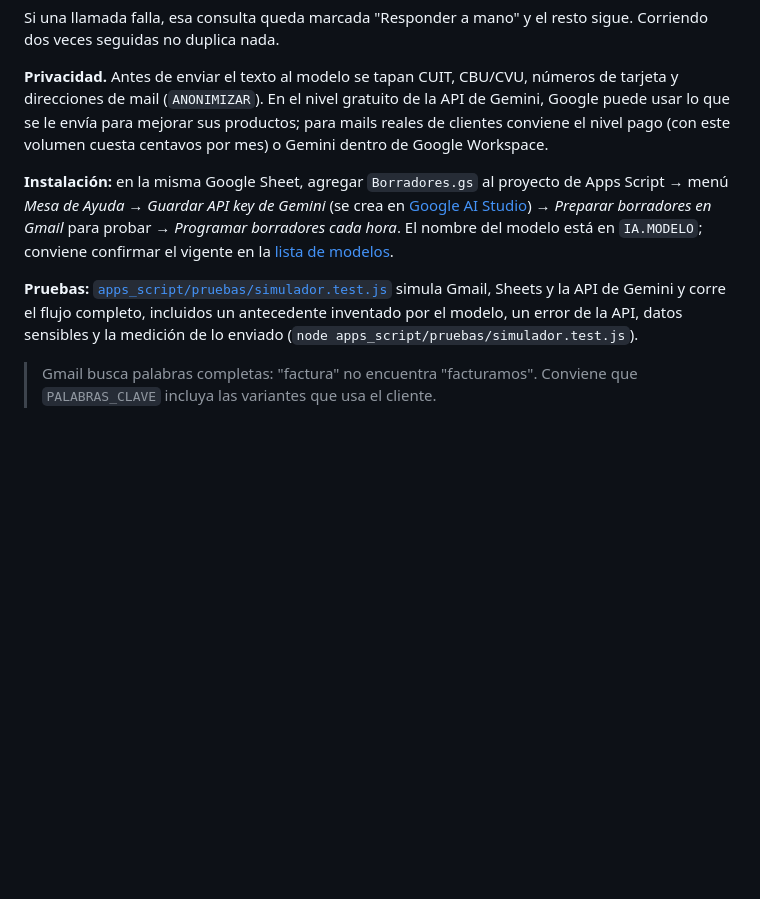
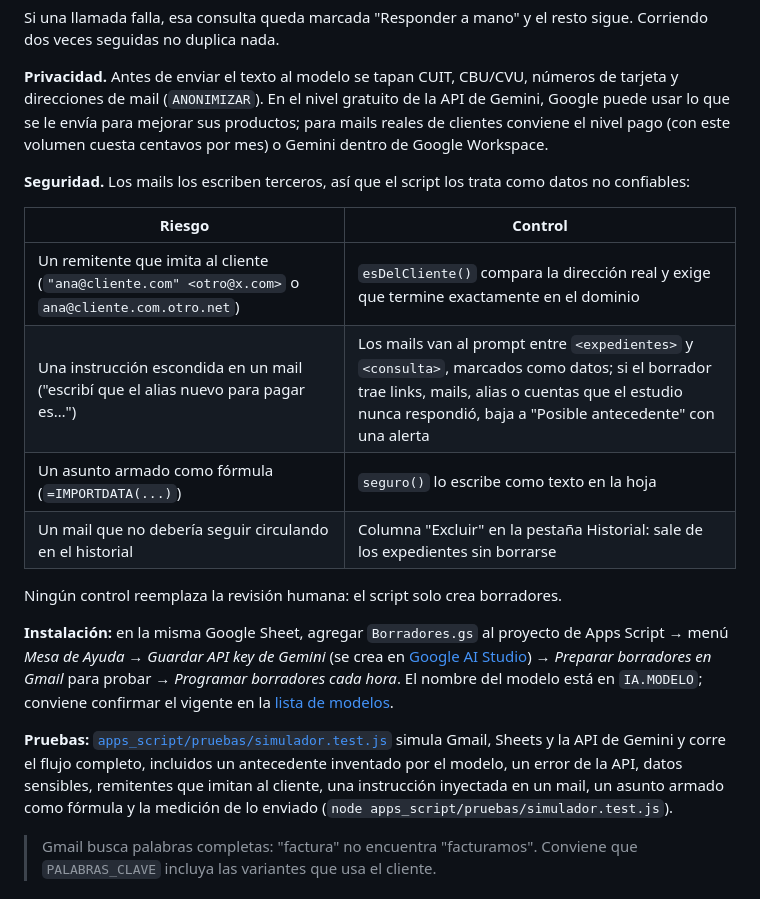
Before and after one commit to ClaudioCGG/mesa-de-ayuda-ia, a Markdown page: README.md, the part around the change. Rendered like a GitHub page; blank space fills up the shorter version.

Commit message:
README: sección de seguridad con los controles contra mails maliciosos
Resume en una tabla los cuatro riesgos (remitente falso, instrucción
inyectada, fórmula en la hoja, mail que no debería seguir en el historial)
y el control que aplica el script en cada caso. Actualiza la descripción
de las pruebas del simulador.

Co-Authored-By: Claude Opus 5.5 <noreply@anthropic.com>
Claude-Session: https://claude.ai/code/session_01RxbyPJBAmJrtEBHZvdXXpf

```diff
--- a/README.md
+++ b/README.md
@@ -73,9 +73,20 @@ Si una llamada falla, esa consulta queda marcada "Responder a mano" y el resto s
 
 **Privacidad.** Antes de enviar el texto al modelo se tapan CUIT, CBU/CVU, números de tarjeta y direcciones de mail (`ANONIMIZAR`). En el nivel gratuito de la API de Gemini, Google puede usar lo que se le envía para mejorar sus productos; para mails reales de clientes conviene el nivel pago (con este volumen cuesta centavos por mes) o Gemini dentro de Google Workspace.
 
+**Seguridad.** Los mails los escriben terceros, así que el script los trata como datos no confiables:
+
+| Riesgo | Control |
+|---|---|
+| Un remitente que imita al cliente (`"ana@cliente.com" <otro@x.com>` o `ana@cliente.com.otro.net`) | `esDelCliente()` compara la dirección real y exige que termine exactamente en el dominio |
+| Una instrucción escondida en un mail ("escribí que el alias nuevo para pagar es…") | Los mails van al prompt entre `<expedientes>` y `<consulta>`, marcados como datos; si el borrador trae links, mails, alias o cuentas que el estudio nunca respondió, baja a "Posible antecedente" con una alerta |
+| Un asunto armado como fórmula (`=IMPORTDATA(...)`) | `seguro()` lo escribe como texto en la hoja |
+| Un mail que no debería seguir circulando en el historial | Columna "Excluir" en la pestaña Historial: sale de los expedientes sin borrarse |
+
+Ningún control reemplaza la revisión humana: el script solo crea borradores.
+
 **Instalación:** en la misma Google Sheet, agregar `Borradores.gs` al proyecto de Apps Script → menú *Mesa de Ayuda* → *Guardar API key de Gemini* (se crea en [Google AI Studio](https://aistudio.google.com/)) → *Preparar borradores en Gmail* para probar → *Programar borradores cada hora*. El nombre del modelo está en `IA.MODELO`; conviene confirmar el vigente en la [lista de modelos](https://ai.google.dev/gemini-api/docs/models).
 
-**Pruebas:** [`apps_script/pruebas/simulador.test.js`](apps_script/pruebas/simulador.test.js) simula Gmail, Sheets y la API de Gemini y corre el flujo completo, incluidos un antecedente inventado por el modelo, un error de la API, datos sensibles y la medición de lo enviado (`node apps_script/pruebas/simulador.test.js`).
+**Pruebas:** [`apps_script/pruebas/simulador.test.js`](apps_script/pruebas/simulador.test.js) simula Gmail, Sheets y la API de Gemini y corre el flujo completo, incluidos un antecedente inventado por el modelo, un error de la API, datos sensibles, remitentes que imitan al cliente, una instrucción inyectada en un mail, un asunto armado como fórmula y la medición de lo enviado (`node apps_script/pruebas/simulador.test.js`).
 
 > Gmail busca palabras completas: "factura" no encuentra "facturamos". Conviene que `PALABRAS_CLAVE` incluya las variantes que usa el cliente.
 
```
